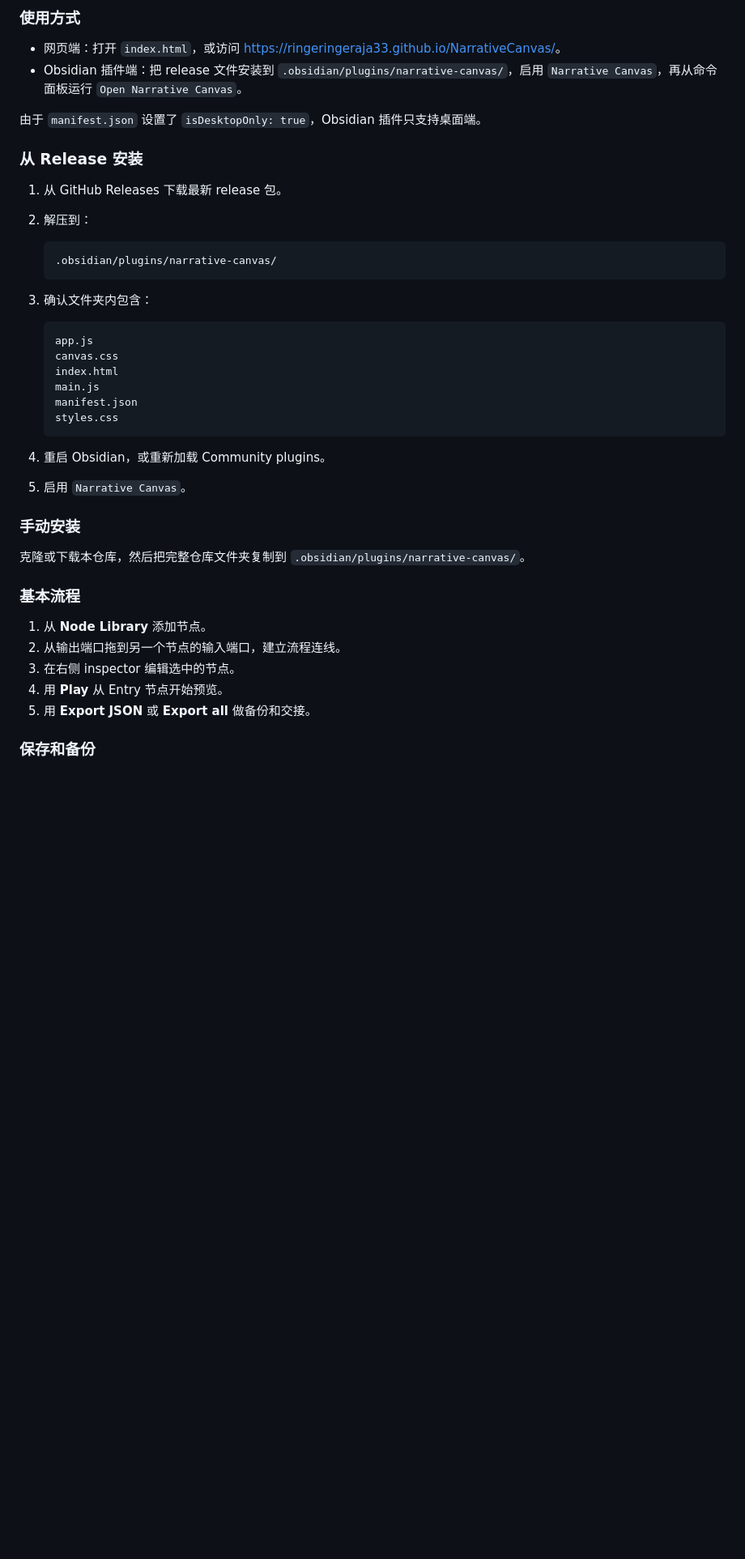
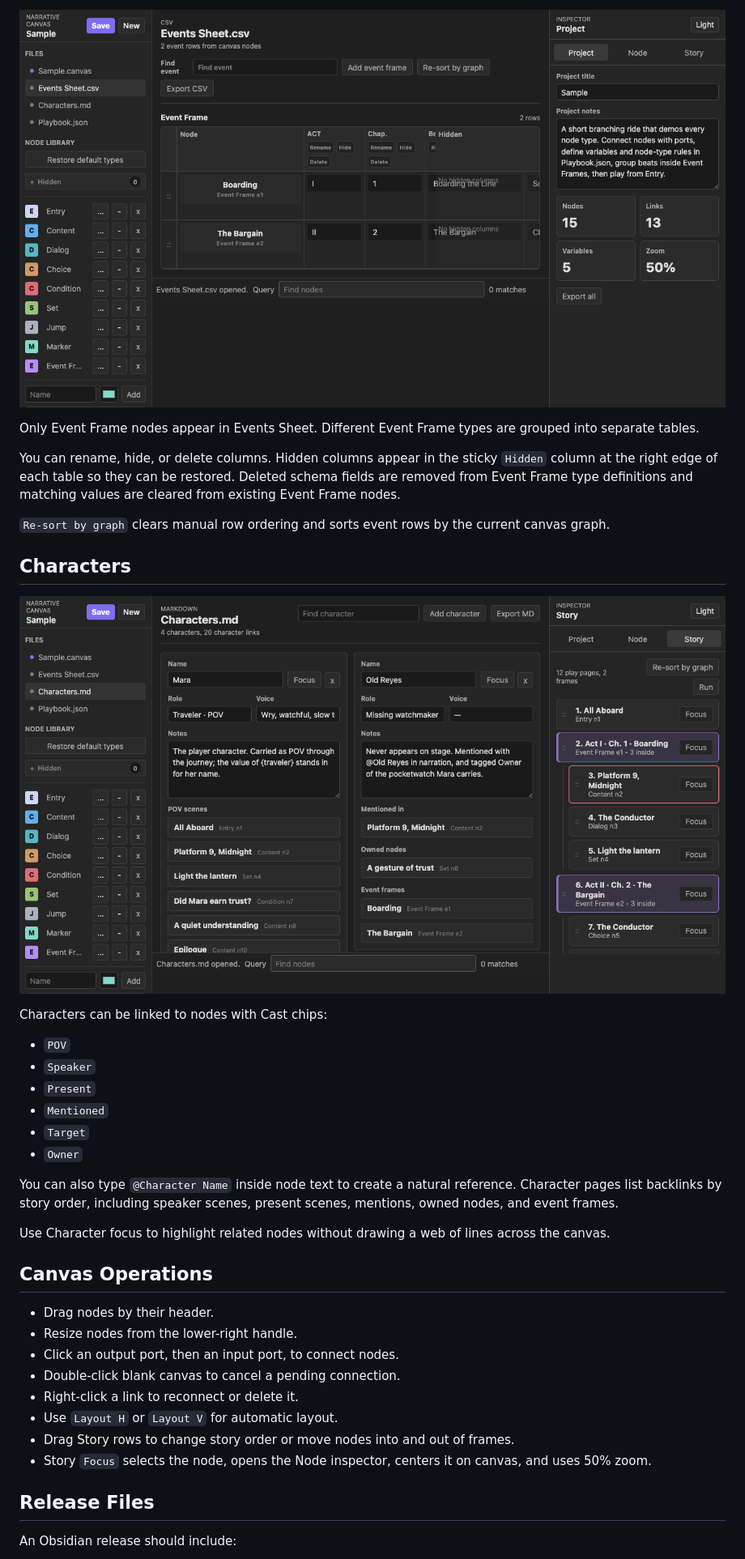
Before and after one commit to ringeringeraja33/NarrativeCanvas4GameDesign, a Markdown page: README.md, the part around one of its changes. Shown at 81% size. GitHub-like rendering; pictures changed too: assets/screenshots/characters.png (added), assets/screenshots/events-sheet.png (added); blank space fills up the shorter version.

````diff
--- a/README.md
+++ b/README.md
@@ -93,45 +100,41 @@ Narrative Canvas 是一个节点式叙事规划画布，用于设计分支故事
 
-### 使用方式
+![Events Sheet](assets/screenshots/events-sheet.png)
 
-- 网页端：打开 `index.html`，或访问 <https://ringeringeraja33.github.io/NarrativeCanvas/>。
-- Obsidian 插件端：把 release 文件安装到 `.obsidian/plugins/narrative-canvas/`，启用 `Narrative Canvas`，再从命令面板运行 `Open Narrative Canvas`。
+Only Event Frame nodes appear in Events Sheet. Different Event Frame types are grouped into separate tables.
 
-由于 `manifest.json` 设置了 `isDesktopOnly: true`，Obsidian 插件只支持桌面端。
+You can rename, hide, or delete columns. Hidden columns appear in the sticky `Hidden` column at the right edge of each table so they can be restored. Deleted schema fields are removed from Event Frame type definitions and matching values are cleared from existing Event Frame nodes.
 
-### 从 Release 安装
+`Re-sort by graph` clears manual row ordering and sorts event rows by the current canvas graph.
 
-1. 从 GitHub Releases 下载最新 release 包。
-2. 解压到：
+## Characters
 
-   ```text
-   .obsidian/plugins/narrative-canvas/
-   ```
+![Characters page](assets/screenshots/characters.png)
 
-3. 确认文件夹内包含：
+Characters can be linked to nodes with Cast chips:
 
-   ```text
-   app.js
-   canvas.css
-   index.html
-   main.js
-   manifest.json
-   styles.css
-   ```
+- `POV`
+- `Speaker`
+- `Present`
+- `Mentioned`
+- `Target`
+- `Owner`
 
-4. 重启 Obsidian，或重新加载 Community plugins。
-5. 启用 `Narrative Canvas`。
+You can also type `@Character Name` inside node text to create a natural reference. Character pages list backlinks by story order, including speaker scenes, present scenes, mentions, owned nodes, and event frames.
 
-### 手动安装
+Use Character focus to highlight related nodes without drawing a web of lines across the canvas.
 
-克隆或下载本仓库，然后把完整仓库文件夹复制到 `.obsidian/plugins/narrative-canvas/`。
+## Canvas Operations
 
-### 基本流程
+- Drag nodes by their header.
+- Resize nodes from the lower-right handle.
+- Click an output port, then an input port, to connect nodes.
+- Double-click blank canvas to cancel a pending connection.
+- Right-click a link to reconnect or delete it.
+- Use `Layout H` or `Layout V` for automatic layout.
+- Drag Story rows to change story order or move nodes into and out of frames.
+- Story `Focus` selects the node, opens the Node inspector, centers it on canvas, and uses 50% zoom.
 
-1. 从 **Node Library** 添加节点。
-2. 从输出端口拖到另一个节点的输入端口，建立流程连线。
-3. 在右侧 inspector 编辑选中的节点。
-4. 用 **Play** 从 Entry 节点开始预览。
-5. 用 **Export JSON** 或 **Export all** 做备份和交接。
+## Release Files
 
-### 保存和备份
+An Obsidian release should include:
 
````
Also changed, not shown: other parts of README.md (+75 -89 lines), assets/screenshots/main-canvas.png, assets/screenshots/playbook.png (added), 7 other files.
